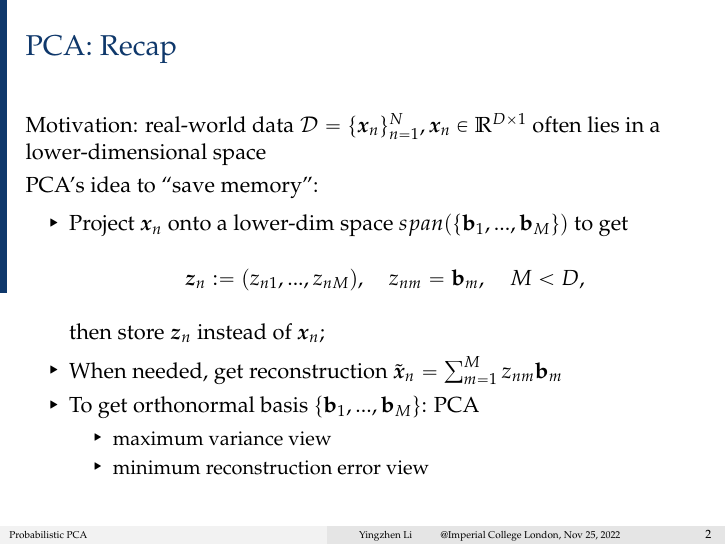
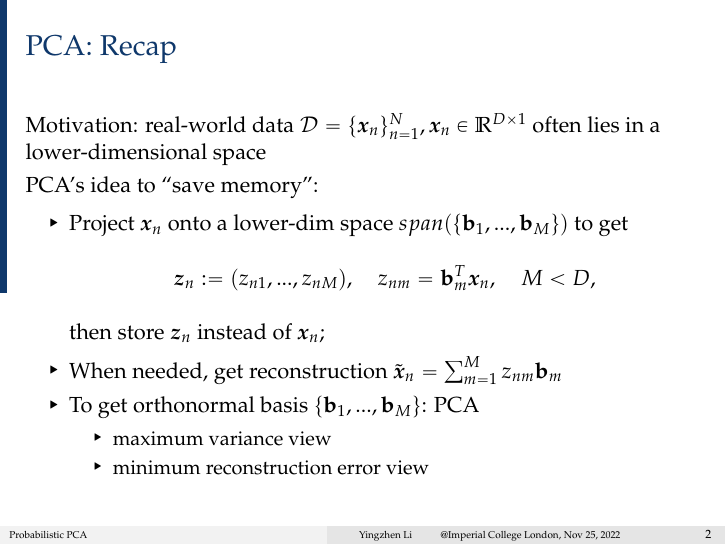
Before and after one commit to markvdw/mml-autumn-2022, LaTeX slides (slides/l14p1-prob-pca.tex): page 2 of 30. Compiled offline with pdfLaTeX.

Commit message:
Update l14p1-prob-pca.tex
Change the definition of the z on PCA Recap

```diff
--- a/slides/l14p1-prob-pca.tex
+++ b/slides/l14p1-prob-pca.tex
@@ -47,7 +47,7 @@ Motivation: real-world data $\mathcal{D} = \{ \x_n \}_{n=1}^N, \x_n \in \mathbb{
 PCA's idea to ``save memory'':
 \begin{itemize}
 \item Project $\x_n$ onto a lower-dim space $span(\{\Bb_1, ..., \Bb_M\})$ to get
-$$\z_n := (z_{n1}, ..., z_{nM}), \quad z_{nm} = \Bb_m, \quad M < D, $$
+$$\z_n := (z_{n1}, ..., z_{nM}), \quad z_{nm} = \Bb_m^T \x_n, \quad M < D, $$
 then store $\z_n$ instead of $\x_n$;
 \item When needed, get reconstruction $\tilde{\x}_n = \sum_{m=1}^M z_{nm} \Bb_m$
 \item To get orthonormal basis $\{\Bb_1, ..., \Bb_M\}$: PCA
```
